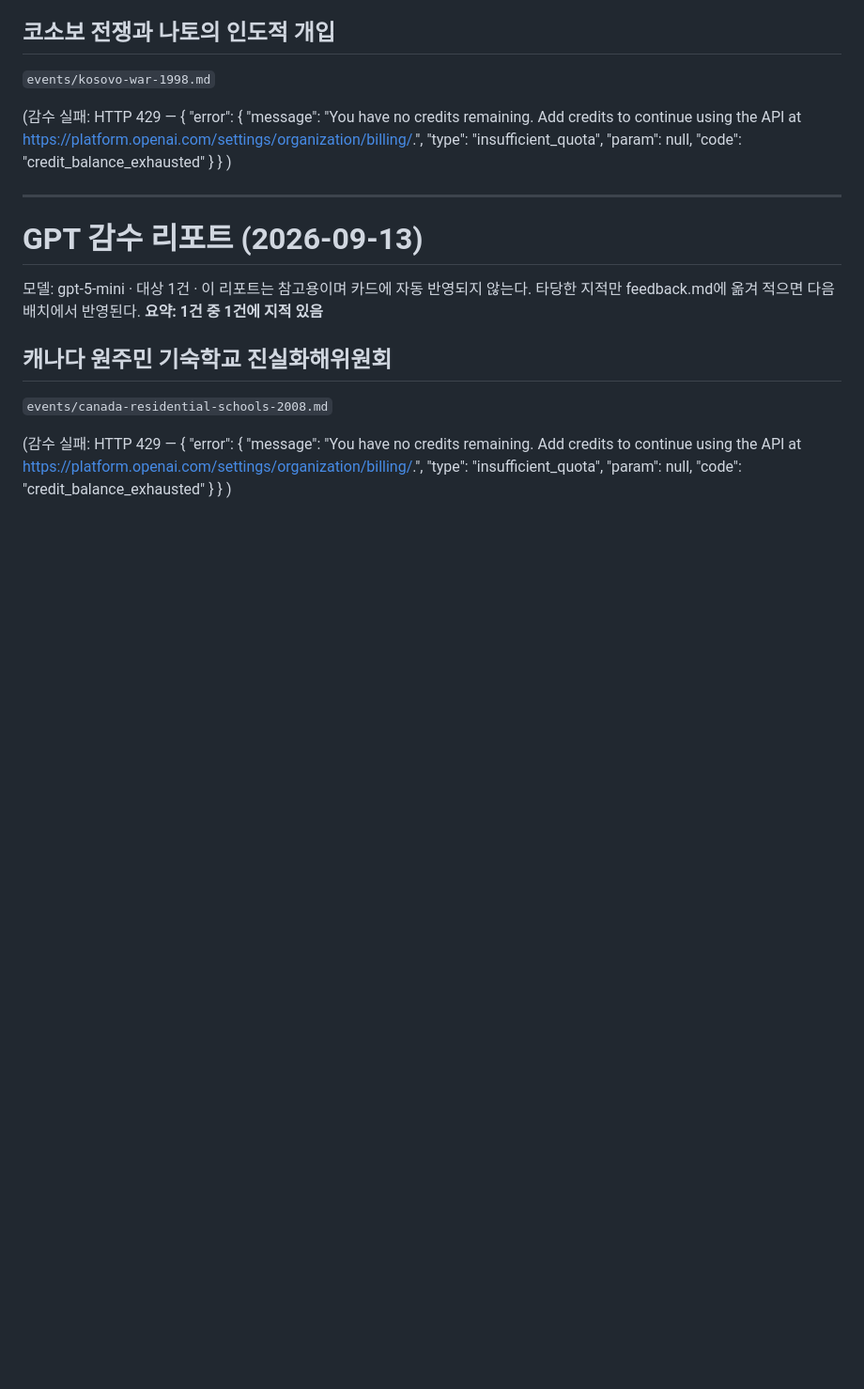
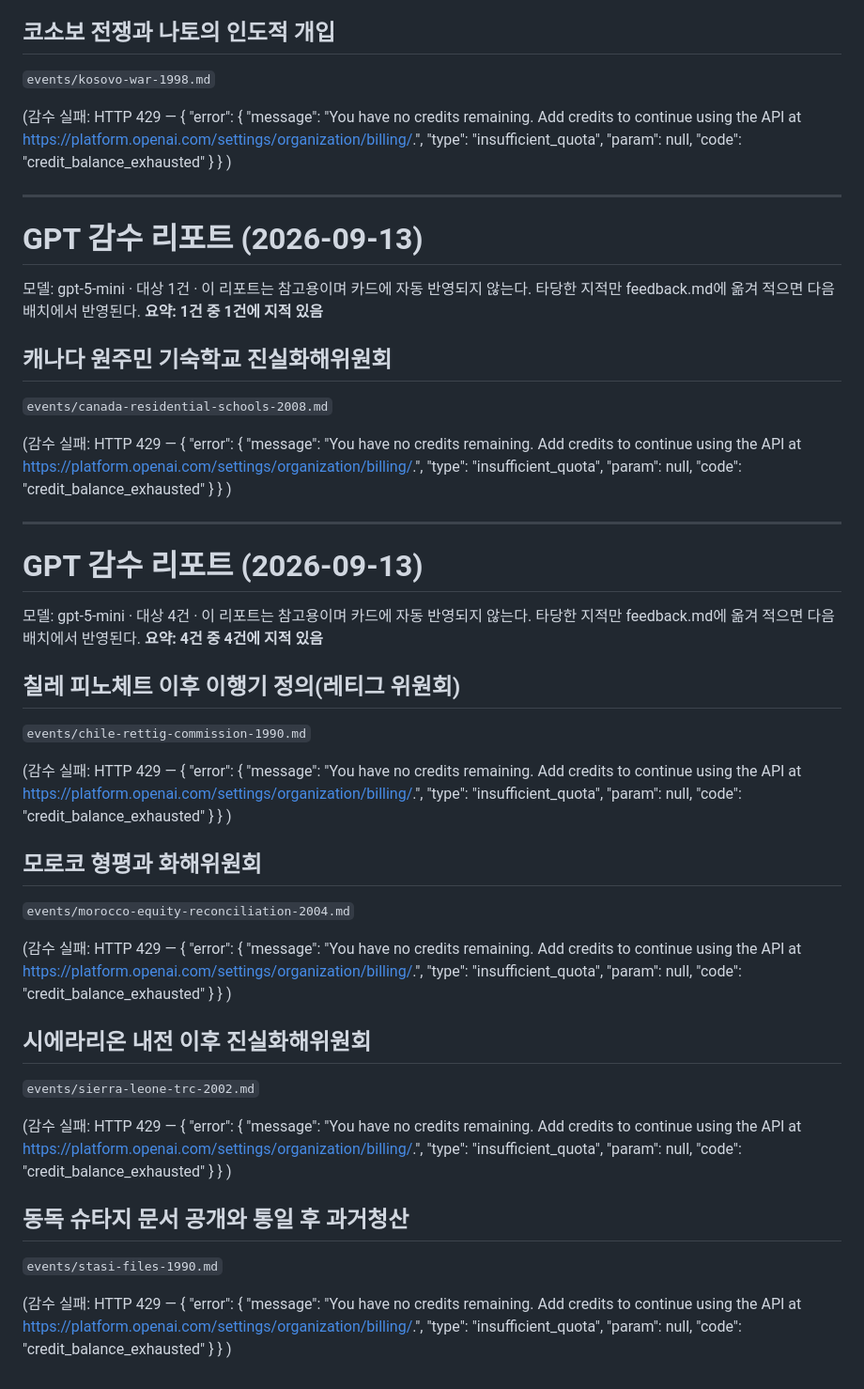
Before and after one commit to NC-AroundX/sage-history, a Markdown page: reports/gpt-review-2026-09-13.md, the part around the change. Shown at 94% size. Drawn GitHub-style; blank space fills up the shorter version.

Commit message:
GPT 감수 리포트 추가

```diff
--- a/reports/gpt-review-2026-09-13.md
+++ b/reports/gpt-review-2026-09-13.md
@@ -151,3 +151,63 @@
     }
 }
 )
+
+---
+
+# GPT 감수 리포트 (2026-09-13)
+
+모델: gpt-5-mini · 대상 4건 · 이 리포트는 참고용이며 카드에 자동 반영되지 않는다.
+타당한 지적만 feedback.md에 옮겨 적으면 다음 배치에서 반영된다.
+**요약: 4건 중 4건에 지적 있음**
+
+## 칠레 피노체트 이후 이행기 정의(레티그 위원회)
+`events/chile-rettig-commission-1990.md`
+
+(감수 실패: HTTP 429 — {
+    "error": {
+        "message": "You have no credits remaining. Add credits to continue using the API at https://platform.openai.com/settings/organization/billing/.",
+        "type": "insufficient_quota",
+        "param": null,
+        "code": "credit_balance_exhausted"
+    }
+}
+)
+
+## 모로코 형평과 화해위원회
+`events/morocco-equity-reconciliation-2004.md`
+
+(감수 실패: HTTP 429 — {
+    "error": {
+        "message": "You have no credits remaining. Add credits to continue using the API at https://platform.openai.com/settings/organization/billing/.",
+        "type": "insufficient_quota",
+        "param": null,
+        "code": "credit_balance_exhausted"
+    }
+}
+)
+
+## 시에라리온 내전 이후 진실화해위원회
+`events/sierra-leone-trc-2002.md`
+
+(감수 실패: HTTP 429 — {
+    "error": {
+        "message": "You have no credits remaining. Add credits to continue using the API at https://platform.openai.com/settings/organization/billing/.",
+        "type": "insufficient_quota",
+        "param": null,
+        "code": "credit_balance_exhausted"
+    }
+}
+)
+
+## 동독 슈타지 문서 공개와 통일 후 과거청산
+`events/stasi-files-1990.md`
+
+(감수 실패: HTTP 429 — {
+    "error": {
+        "message": "You have no credits remaining. Add credits to continue using the API at https://platform.openai.com/settings/organization/billing/.",
+        "type": "insufficient_quota",
+        "param": null,
+        "code": "credit_balance_exhausted"
+    }
+}
+)
```
